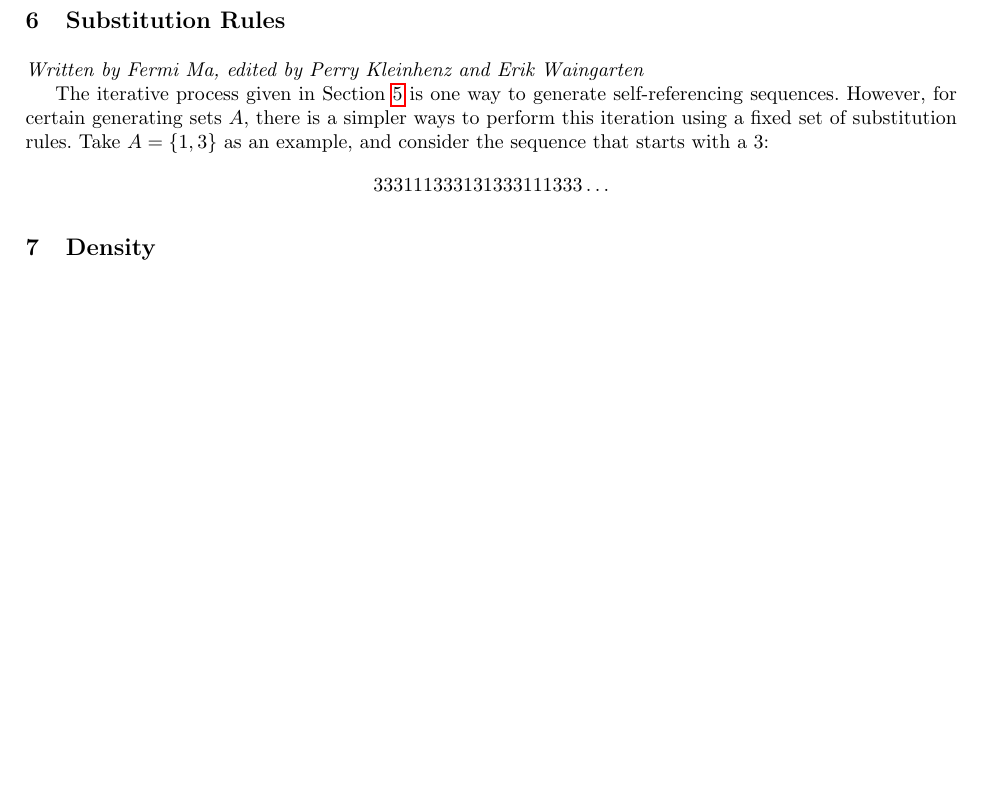
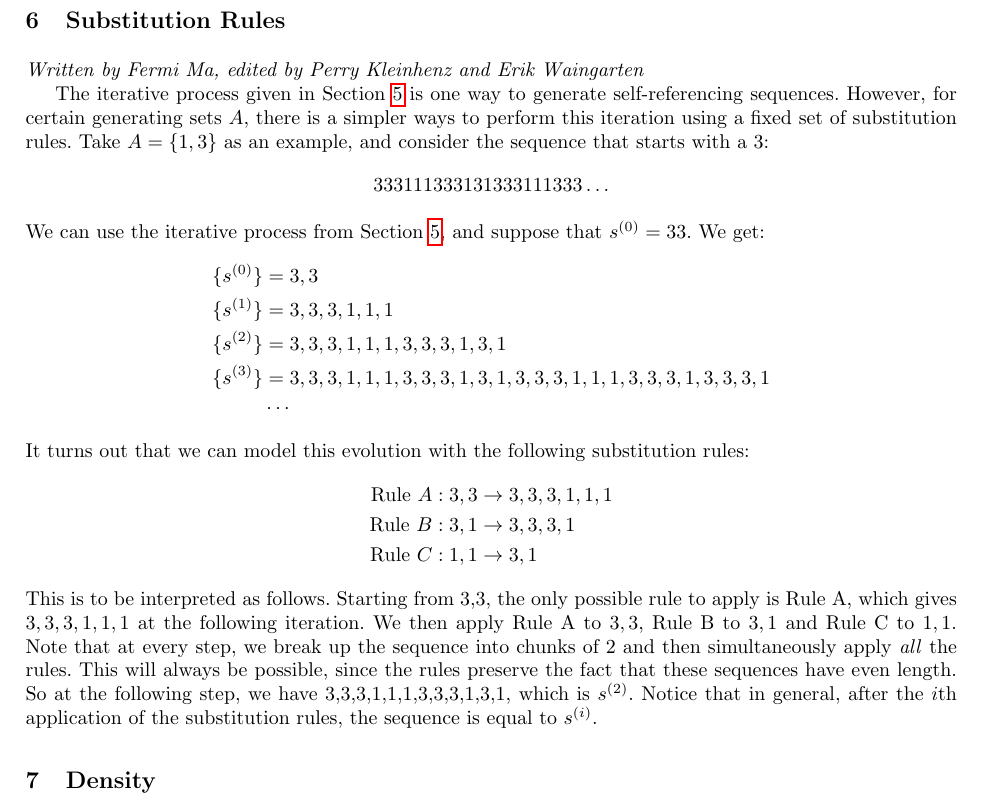
Before and after one commit to pkleinhe/18.821-Sequences, a LaTeX paper (draft.tex): part of page 5 of 5, cut so that both start at the same text, the shorter picture padded with empty space. Compiled offline with pdfLaTeX.

Commit message:
added more to substitution rules section

```diff
--- a/draft.tex
+++ b/draft.tex
@@ -228,6 +228,24 @@ The iterative process given in Section~\ref{iterativeprocess} is one way to gene
 \begin{align*}
 333111333131333111333\dots
 \end{align*}
+We can use the iterative process from Section~\ref{iterativeprocess}, and suppose that $s^{(0)} = 33$. We get:
+\begin{align*}
+\{s^{(0)}\} &= 3,3\\
+\{s^{(1)}\} &= 3,3,3,1,1,1\\
+\{s^{(2)}\} &= 3,3,3,1,1,1,3,3,3,1,3,1\\
+\{s^{(3)}\} &= 3,3,3,1,1,1,3,3,3,1,3,1,3,3,3,1,1,1,3,3,3,1,3,3,3,1\\
+&\cdots
+\end{align*}
+It turns out that we can model this evolution with the following substitution rules:
+\begin{align*}
+\text{Rule }A: 3,3 &\to 3,3,3,1,1,1 \\
+\text{Rule }B: 3,1 &\to 3,3,3,1\\
+\text{Rule }C: 1,1 &\to 3,1
+\end{align*}
+This is to be interpreted as follows. Starting from 3,3, the only possible rule to apply is Rule A, which gives $3,3,3,1,1,1$ at the following iteration. We then apply Rule A to $3,3$, Rule B to $3,1$ and Rule C to $1,1$. Note that at every step, we break up the sequence into chunks of 2 and then simultaneously apply \emph{all} the rules. This will always be possible, since the rules preserve the fact that these sequences have even length. So at the following step, we have 3,3,3,1,1,1,3,3,3,1,3,1, which is $s^{(2)}$. Notice that in general, after the $i$th application of the substitution rules, the sequence is equal to $s^{(i)}$.
+
+
+
 
 \section{Density}
 \label{density}
```
Also changed, not shown: draft.pdf, 2 other files.
